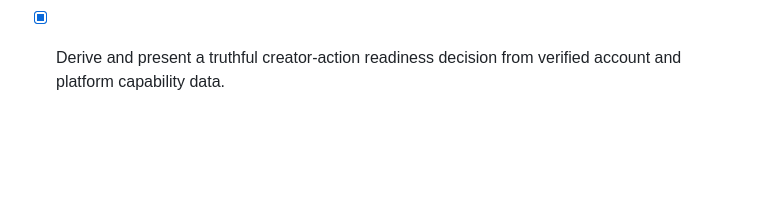
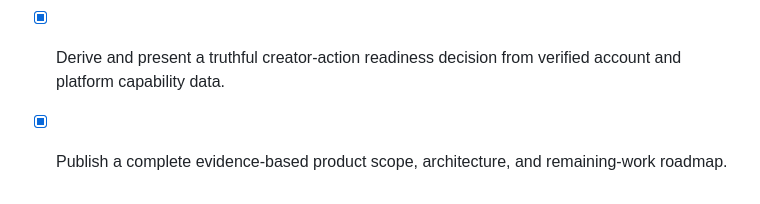
Before and after one commit to yvngbutta32/social-video-app, a Markdown page: apps/mobile/todo.md, the part around the change. Rendered like a GitHub page; blank space fills up the shorter version.

Commit message:
docs: add complete ViralBoost scope roadmap

```diff
--- a/apps/mobile/todo.md
+++ b/apps/mobile/todo.md
@@ -108,3 +108,4 @@
 - [x] Improve native Review accessibility semantics for target selection and verified connection status.
 - [x] Cross-examine official platform integration requirements and translate verified capability readiness into creator-facing guidance.
 - [x] Derive and present a truthful creator-action readiness decision from verified account and platform capability data.
+- [x] Publish a complete evidence-based product scope, architecture, and remaining-work roadmap.
```
Also changed, not shown: apps/mobile/VIRALBOOST_COMPLETE_SCOPE_AND_ROADMAP.md (added, +179 -0 lines).
